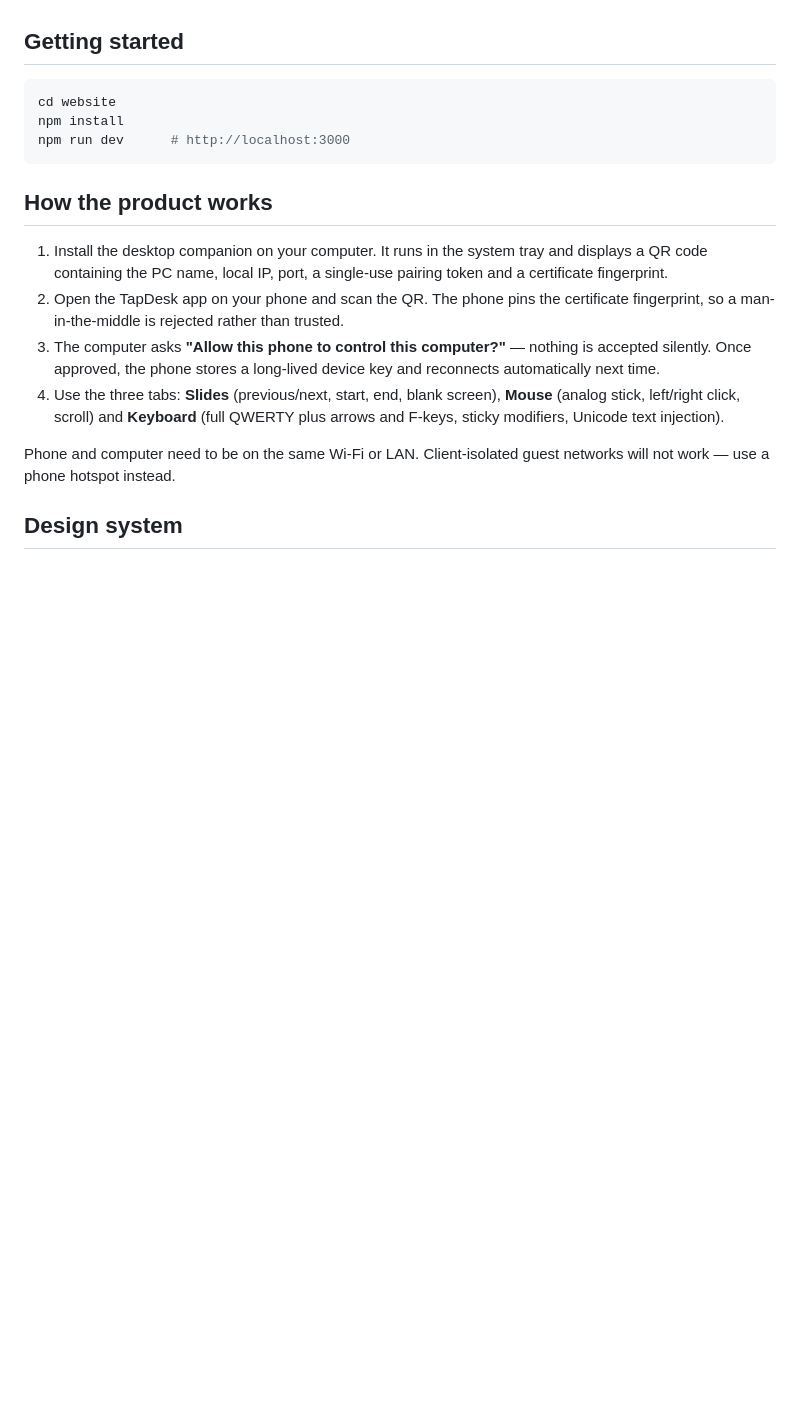
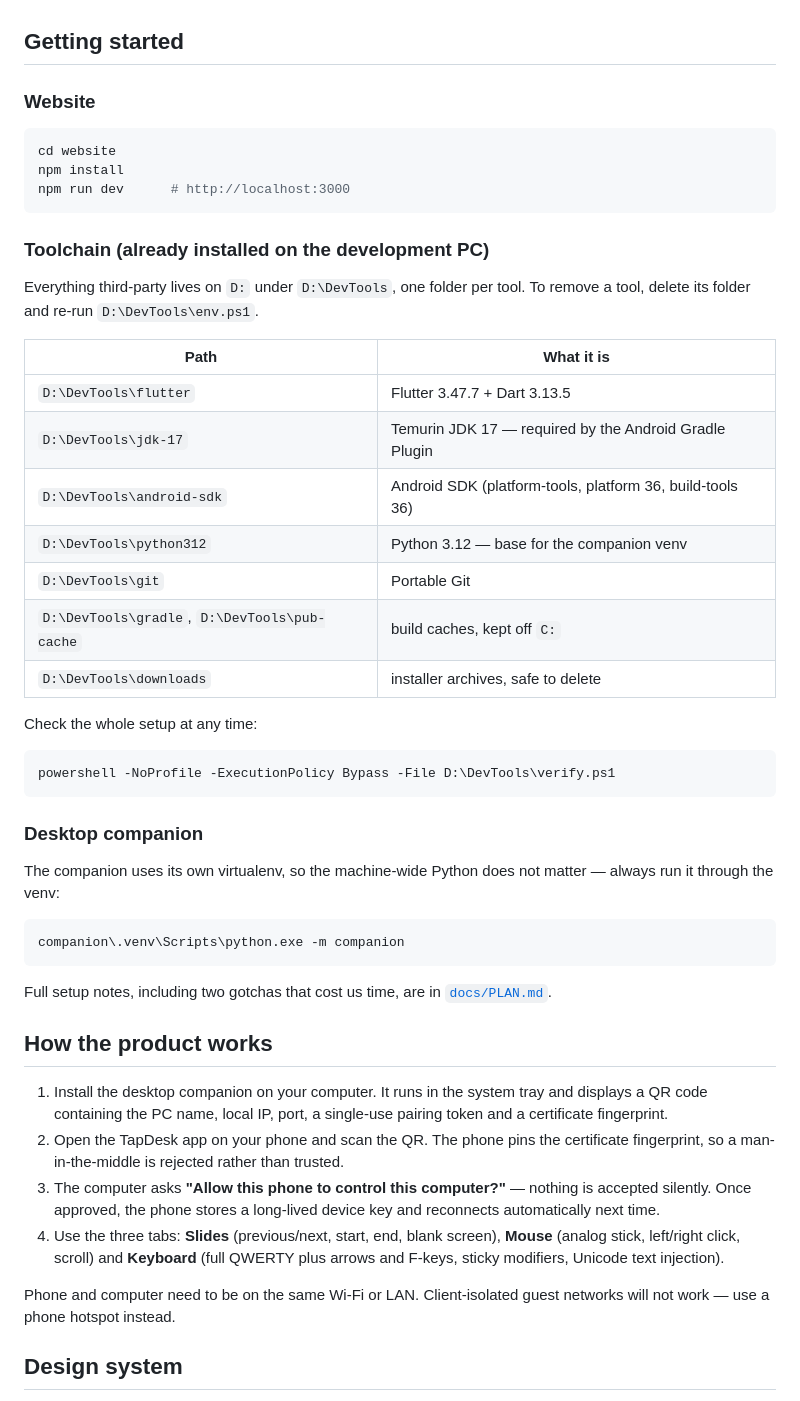
Before and after one commit to umairnadeem18/TapDesk, a Markdown page: README.md, the part around the change. GitHub-like rendering; blank space fills up the shorter version.

````diff
--- a/README.md
+++ b/README.md
@@ -30,11 +30,46 @@ This is a monorepo. Each directory is deployed or shipped independently.
 
 ## Getting started
 
+### Website
+
 ```bash
 cd website
 npm install
 npm run dev      # http://localhost:3000
 ```
+
+### Toolchain (already installed on the development PC)
+
+Everything third-party lives on `D:` under `D:\DevTools`, one folder per tool.
+To remove a tool, delete its folder and re-run `D:\DevTools\env.ps1`.
+
+| Path | What it is |
+|---|---|
+| `D:\DevTools\flutter` | Flutter 3.47.7 + Dart 3.13.5 |
+| `D:\DevTools\jdk-17` | Temurin JDK 17 — required by the Android Gradle Plugin |
+| `D:\DevTools\android-sdk` | Android SDK (platform-tools, platform 36, build-tools 36) |
+| `D:\DevTools\python312` | Python 3.12 — base for the companion venv |
+| `D:\DevTools\git` | Portable Git |
+| `D:\DevTools\gradle`, `D:\DevTools\pub-cache` | build caches, kept off `C:` |
+| `D:\DevTools\downloads` | installer archives, safe to delete |
+
+Check the whole setup at any time:
+
+```powershell
+powershell -NoProfile -ExecutionPolicy Bypass -File D:\DevTools\verify.ps1
+```
+
+### Desktop companion
+
+The companion uses its own virtualenv, so the machine-wide Python does not
+matter — always run it through the venv:
+
+```bash
+companion\.venv\Scripts\python.exe -m companion
+```
+
+Full setup notes, including two gotchas that cost us time, are in
+[`docs/PLAN.md`](docs/PLAN.md).
 
 ## How the product works
 
````
Also changed, not shown: docs/PLAN.md (+116 -72 lines).
